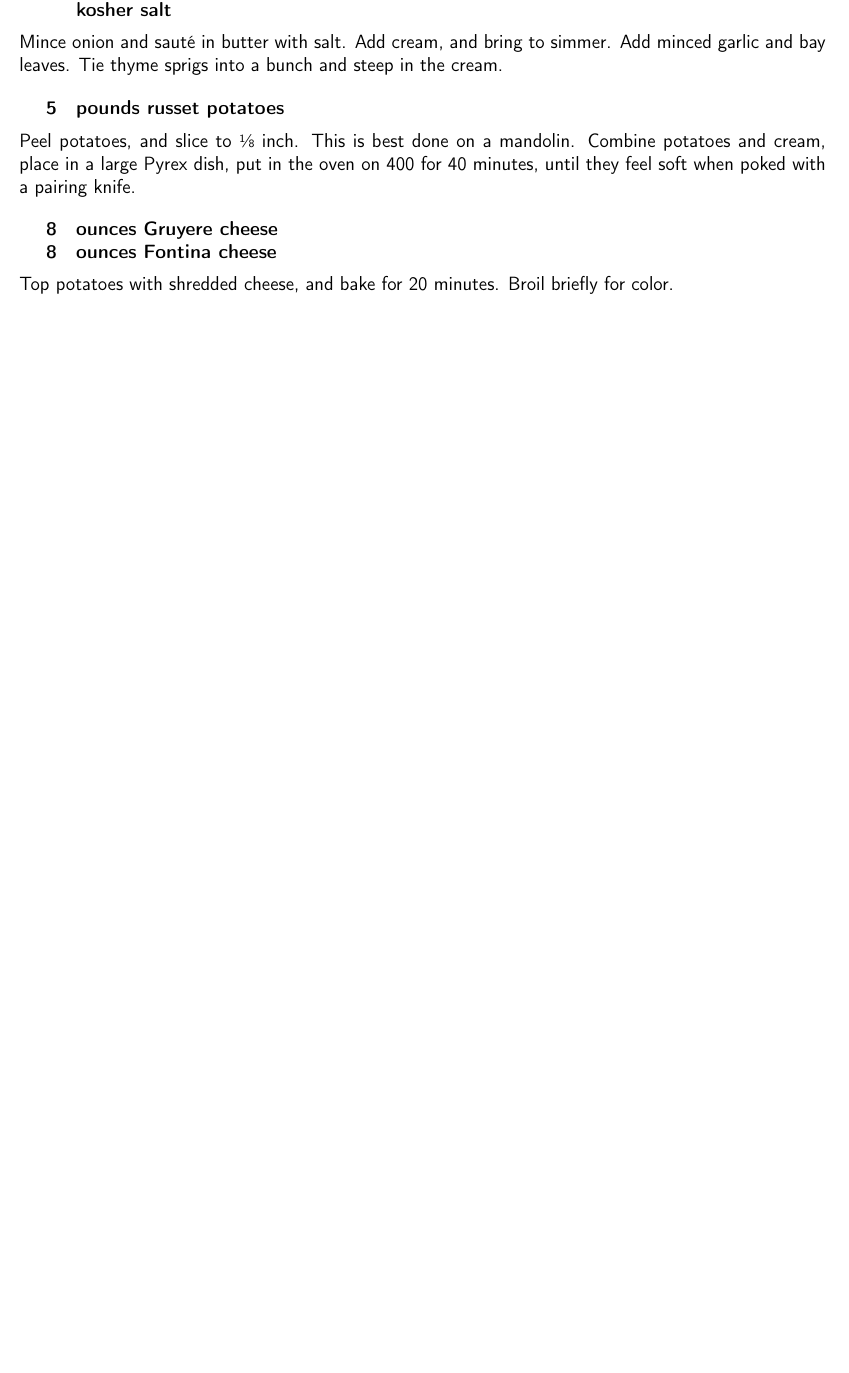
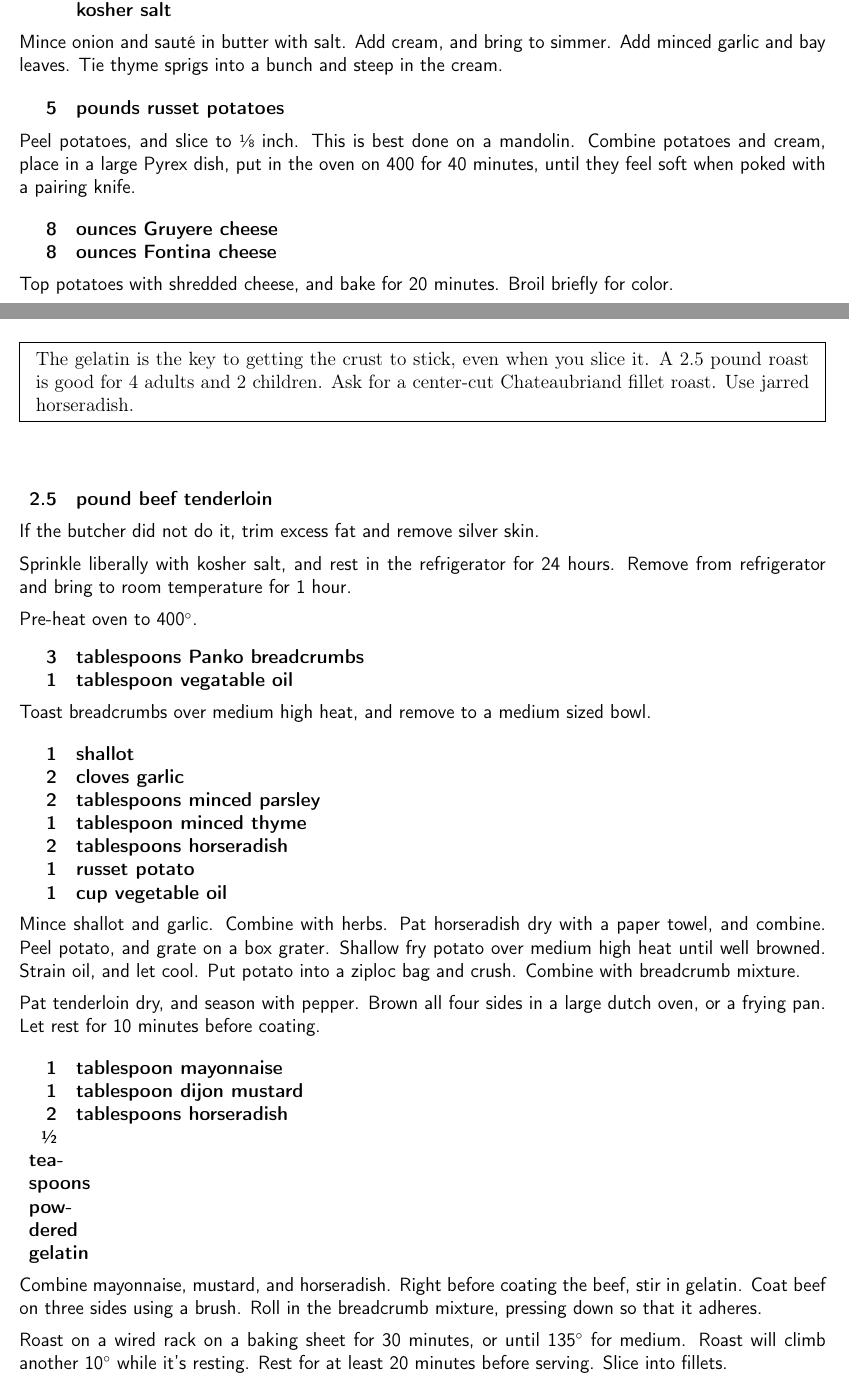
Before and after one commit to chase-seibert/cookbook, a LaTeX thesis (Cookbook.tex, which reads beef_tenderloin.tex): part of page 45 of 54 before the commit and two parts of pages 45 and 46 of 56 after it, the two joined at a grey line, cut so that both start at the same text, the shorter picture padded with empty space. Compiled offline with pdfLaTeX.

Commit message:
Beef tenderloin

```diff
--- /dev/null
+++ b/beef_tenderloin.tex
@@ -0,0 +1,55 @@
+\section{Horseradish-Crusted Beef Tenderloin}
+\begin{recipe}
+
+\pre{
+    The gelatin is the key to getting the crust to stick, even when you slice it. A 2.5 pound roast is
+    good for 4 adults and 2 children. Ask for a center-cut Chateaubriand fillet roast. Use jarred horseradish.
+}
+
+\ingredients{
+    2.5 & pound beef tenderloin \\
+}
+
+If the butcher did not do it, trim excess fat and remove silver skin.
+
+Sprinkle liberally with kosher salt, and rest in the refrigerator for 24 hours. Remove from refrigerator
+and bring to room temperature for 1 hour.
+
+Pre-heat oven to 400\degree{}.
+
+\ingredients{
+    3 & tablespoons Panko breadcrumbs \\
+    1 & tablespoon vegatable oil \\
+}
+
+Toast breadcrumbs over medium high heat, and remove to a medium sized bowl.
+
+\ingredients{
+    1 & shallot \\
+    2 & cloves garlic \\
+    2 & tablespoons minced parsley \\
+    1 & tablespoon minced thyme \\
+    2 & tablespoons horseradish \\
+    1 & russet potato \\
+    1 & cup vegetable oil \\
+}
+
+Mince shallot and garlic. Combine with herbs. Pat horseradish dry with a paper towel, and combine. Peel
+potato, and grate on a box grater. Shallow fry potato over medium high heat until well browned. Strain oil,
+and let cool. Put potato into a ziploc bag and crush. Combine with breadcrumb mixture.
+
+Pat tenderloin dry, and season with pepper. Brown all four sides in a large dutch oven, or a frying pan.
+Let rest for 10 minutes before coating.
+
+\ingredients{
+    1 & tablespoon mayonnaise \\
+    1 & tablespoon dijon mustard \\
+    2 & tablespoons horseradish \\
+    \sfrac{1}{2} teaspoons powdered gelatin \\
+}
+
+Combine mayonnaise, mustard, and horseradish. Right before coating the beef, stir in gelatin. Coat beef on three
+sides using a brush. Roll in the breadcrumb mixture, pressing down so that it adheres.
+
+Roast on a wired rack on a baking sheet for 30 minutes, or until 135\degree{} for medium. Roast will climb another
+10\degree{} while it's resting. Rest for at least 20 minutes before serving. Slice into fillets.
```
Also changed, not shown: Cookbook.tex (+1 -0 lines), beef_tenderloin.tex (7 more changed lines).
